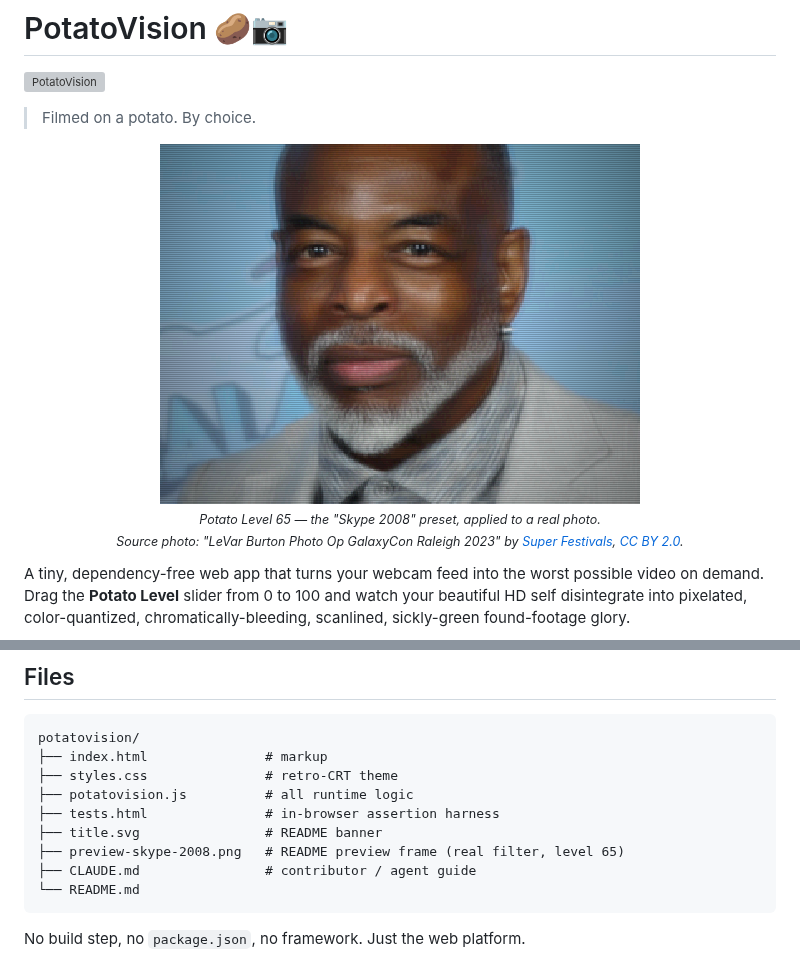
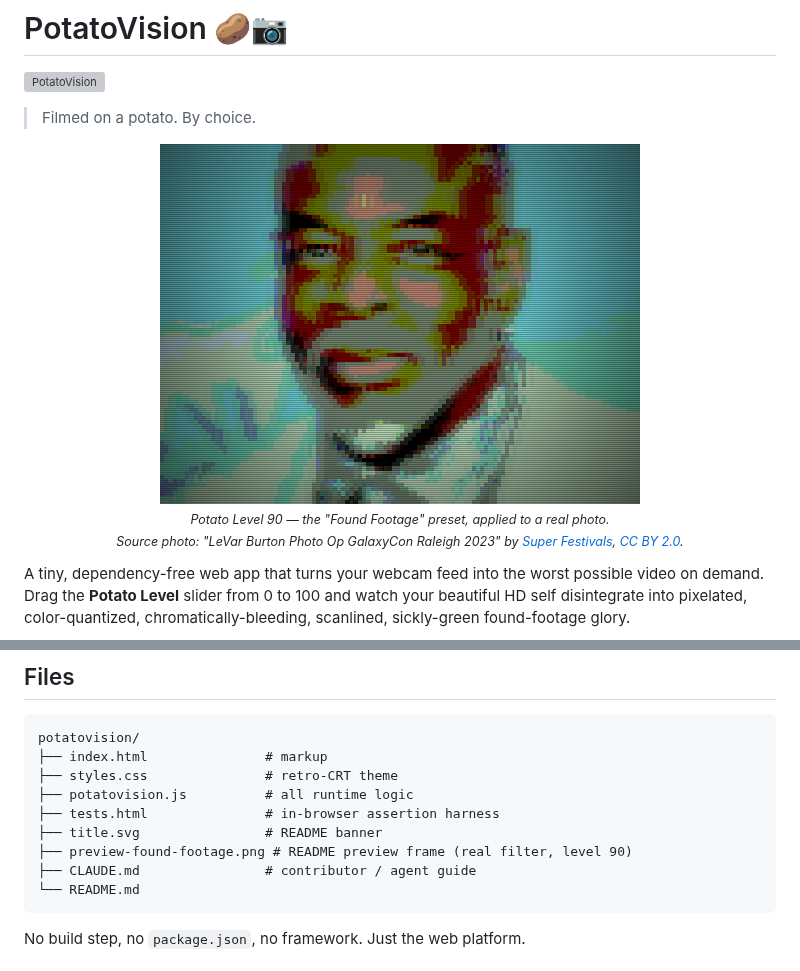
Before and after one commit to gkoch02/potatovision, a Markdown page: README.md, 2 parts joined by grey strips. GitHub-like rendering; pictures changed too: preview-found-footage.png (added), preview-skype-2008.png (deleted); grey boxes are pictures that could not be loaded.

Commit message:
Switch preview to "Found Footage" preset (level 90)

````diff
--- a/README.md
+++ b/README.md
@@ -5,9 +5,9 @@
 > Filmed on a potato. By choice.
 
 <p align="center">
-  <img src="preview-skype-2008.png" alt='Preview at Potato Level 65 — the "Skype 2008" preset' />
+  <img src="preview-found-footage.png" alt='Preview at Potato Level 90 — the "Found Footage" preset' />
   <br/>
-  <sub><i>Potato Level 65 — the "Skype 2008" preset, applied to a real photo.<br/>
+  <sub><i>Potato Level 90 — the "Found Footage" preset, applied to a real photo.<br/>
   Source photo: "LeVar Burton Photo Op GalaxyCon Raleigh 2023" by
   <a href="https://commons.wikimedia.org/w/index.php?curid=135352231">Super Festivals</a>,
   <a href="https://creativecommons.org/licenses/by/2.0/">CC BY 2.0</a>.</i></sub>
@@ -107,7 +107,7 @@ potatovision/
 ├── potatovision.js          # all runtime logic
 ├── tests.html               # in-browser assertion harness
 ├── title.svg                # README banner
-├── preview-skype-2008.png   # README preview frame (real filter, level 65)
+├── preview-found-footage.png # README preview frame (real filter, level 90)
 ├── CLAUDE.md                # contributor / agent guide
 └── README.md
 ```
````
